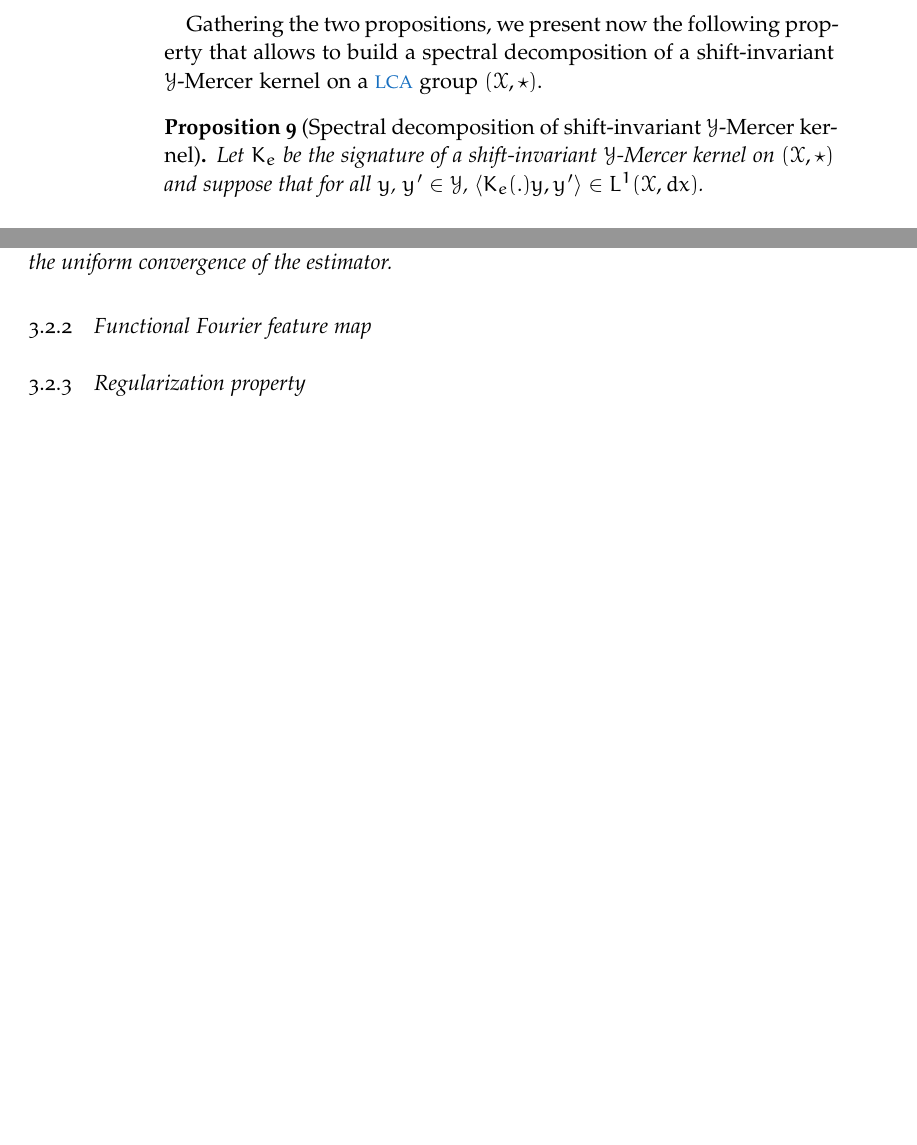
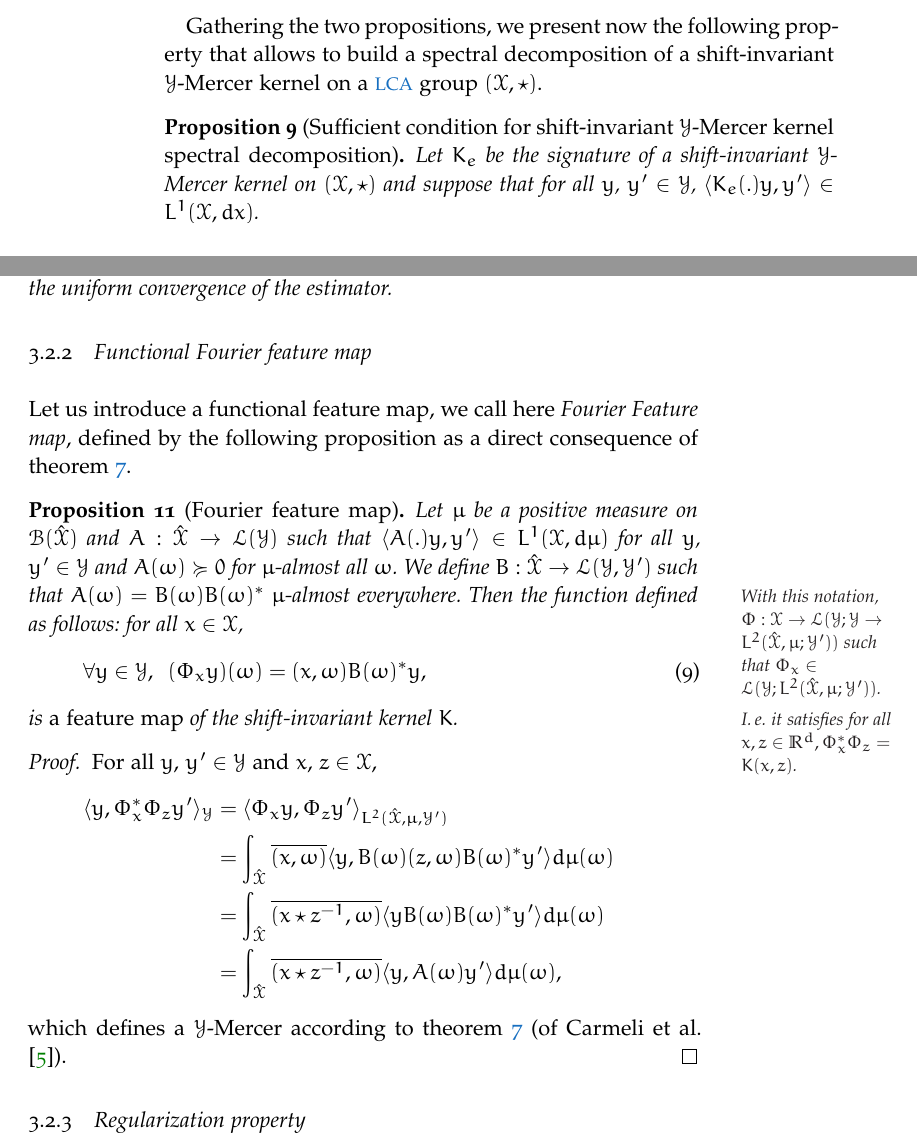
Before and after one commit to RomainBrault/Thesis, a LaTeX thesis (ThesisRomainBrault.tex, which reads Parts/Contributions/ORFF.tex): two parts of pages 34 and 35 of 55, joined at a grey line, cut so that both start at the same text, the shorter picture padded with empty space. Compiled offline with pdfLaTeX; a missing font is replaced by an installed copy or a similar font.

Commit message:
Update on Overleaf.

```diff
--- a/Parts/Contributions/ORFF.tex
+++ b/Parts/Contributions/ORFF.tex
@@ -55,7 +55,7 @@ Then
 \end{enumerate}
-\end{proposition} %
+\end{proposition}
 Gathering the two propositions, we present now the following property that allows to build a spectral decomposition of a shift-invariant $\mathcal{Y}$-Mercer kernel on a \acs{LCA} group $(\mathcal{X},\groupop)$.
-\begin{proposition}[Spectral decomposition of shift-invariant $\mathcal{Y}$-Mercer kernel]
+\begin{proposition}[Sufficient condition for shift-invariant $\mathcal{Y}$-Mercer kernel spectral decomposition]
 \label{pr:spectral}
 Let $K_e$ be the signature of a shift-invariant $\mathcal{Y}$-Mercer kernel on $(\mathcal{X}, \groupop)$ and suppose that for all $y$, $y' \in\mathcal{Y}$, $\inner{K_e(.)y,y'}\in L^1(\mathcal{X},dx)$.
 \paragraph{}
@@ -95,6 +95,28 @@ Note that although the \acl{IFT} of $K_e$ yields a unique operator-valued functi
 \end{remark}
 
 \subsection{Functional Fourier feature map}
+Let us introduce a functional feature map, we call here \emph{Fourier Feature map}, defined by the following proposition as a direct consequence of \cref{pr:mercer_kernel_bochner}.
+
+\begin{proposition}[Fourier feature map]\label{pr:fourier_feature_map}
+Let $\mu$ be a positive measure on $\mathcal{B}(\dual{\mathcal{X}})$ and $A: \dual{\mathcal{X}}\to \mathcal{L}(\mathcal{Y})$ such that $\inner{A(.)y,y'}\in L^1(\mathcal{X},d\mu)$ for all $y$, $y'\in\mathcal{Y}$ and $A(\omega)\succcurlyeq 0$ for $\mu$-almost all $\omega$. We define $B:\dual{\mathcal{X}}\to\mathcal{L}(\mathcal{Y},\mathcal{Y}')$ such that $A(\omega) = B(\omega)B(\omega)^*$ $\mu$-almost everywhere. Then the function \marginpar{With this notation, $\Phi: \mathcal{X} \to \mathcal{L}(\mathcal{Y}; \mathcal{Y} \to L^2(\dual{\mathcal{X}}, \mu; \mathcal{Y}'))$ such that $\Phi_x\in \mathcal{L}(\mathcal{Y}; L^2(\dual{\mathcal{X}}, \mu; \mathcal{Y}'))$.} defined as follows: for all $x \in \mathcal{X}$,
+\begin{equation}
+\label{eq:feature_shiftinv_map}
+\forall y \in \mathcal{Y}, \enskip(\Phi_x y)(\omega)=\pairing{x,\omega}B(\omega)^*y,
+\end{equation}
+is \emph{a feature map} of the shift-invariant kernel $K$. \marginpar{\Ie~it satisfies for all $ x,z \in \mathbb{R}^d, \Phi_x^*\Phi_z=K(x,z)$.}
+\end{proposition}
+\begin{proof}
+For all $y$, $y'\in \mathcal{Y}$ and $x$, $z\in\mathcal{X}$,
+\begin{equation*}
+\begin{aligned}
+\inner{y, \Phi_x^*\Phi_z y'}_{\mathcal{Y}} &= \inner{\Phi_x y, \Phi_z y'}_{L^2(\dual{\mathcal{X}},\mu,\mathcal{Y}')} \\
+&= \int_{\dual{\mathcal{X}}}\conj{\pairing{x,\omega}}\inner{y, B(\omega)\pairing{z,\omega}B(\omega)^\adjoint y'}d\mu(\omega) \\
+&= \int_{\dual{\mathcal{X}}}\conj{\pairing{x \groupop \myinv{z},\omega}}\inner{y B(\omega)B(\omega)^\adjoint y'}d\mu(\omega) \\
+&= \int_{\dual{\mathcal{X}}}\conj{\pairing{x \groupop \inv{z},\omega}}\inner{y,A(\omega)y'}d\mu(\omega),
+\end{aligned}
+\end{equation*}
+which defines a $\mathcal{Y}$-Mercer according to \cref{pr:mercer_kernel_bochner} (of \citet{Carmeli2010}).
+\end{proof}
 
 \subsection{Regularization property}
 We have shown so far that it is always possible to construct a feature map that allows to approximate a shift-invariant $\mathcal{Y}$-Mercer kernel. However we could also propose a construction of such map by studying the regularization induced with respect to the Fourier transform of a target function $f\in \mathcal{H}_K$. In other words, what is the norm in $L^2(\dual{\mathcal{X}}, d\omega, \mathcal{Y}')$ induced by $\norm{\cdot}_K$?
```
Also changed, not shown: Parts/Contributions/ORFF.tex (4 more changed lines).
